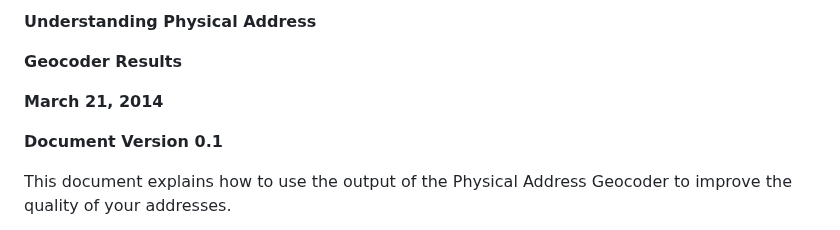
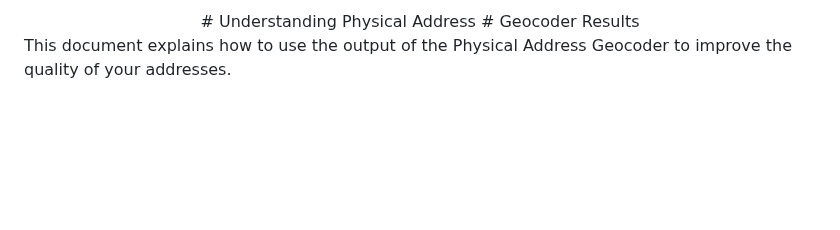
Before and after one commit to bcgov/ols-geocoder, a Markdown page: understanding_geocoder_results.md, the part around the change. Drawn GitHub-style; blank space fills up the shorter version.

```diff
--- a/understanding_geocoder_results.md
+++ b/understanding_geocoder_results.md
@@ -1,11 +1,7 @@
-
-**Understanding Physical Address**
-
-**Geocoder Results**
-
-**March 21, 2014**
-
-**Document Version 0.1**
+<div align="center">
+# Understanding Physical Address
+# Geocoder Results
+</div>
 
 This document explains how to use the output of the Physical Address Geocoder to improve the quality of your addresses.
 
```
